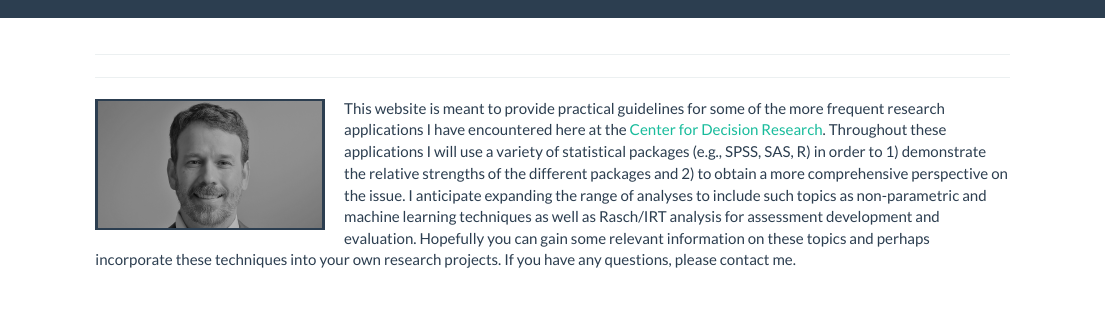
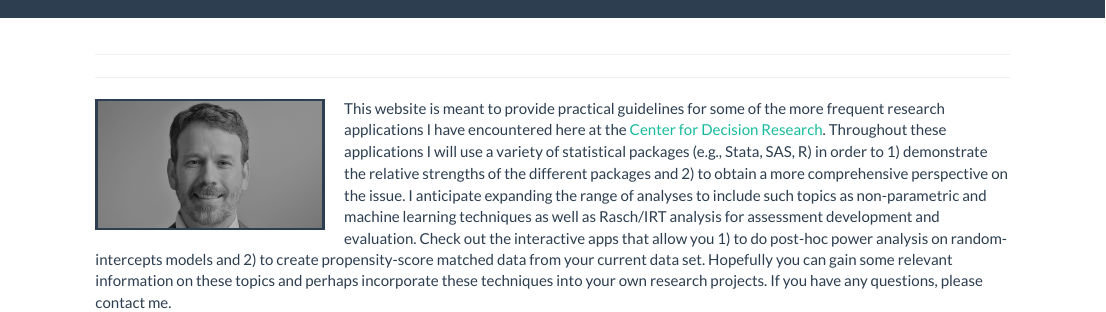
Before and after one commit to Benjamin-Loison/mvbrow20.github.io, an R Markdown document (index.Rmd): the page in a window 1100 px wide, from its top. Rendered offline with R 4.5, knitr and Pandoc, with nearby package versions; a font, style sheet, LaTeX package, included part or bibliography that could not be used is replaced or left out.

Commit message:
Third Commit

```diff
--- a/_site.yml
+++ b/_site.yml
@@ -21,6 +21,10 @@ navbar:
           href: LogisticRegressionRareEvents.html
         - text: "Pixel-Based Analysis in Python"
           href: PearsonCorrelationPixelAnalysis.html
+        - text: "App to Determine Post-Hoc Power Analysis for Rando-Intercept Model"
+          href: https://mbrow20.shinyapps.io/shinyPowerMarkDownJuly172020/
+        - text: "App to Create Propensity-Score Matched Data"
+          href: https://mark-brow.shinyapps.io/PSCompleteAnalysisWithDownload/
 
   right:
     - icon: fa-envelope fa-lg
--- a/index.Rmd
+++ b/index.Rmd
@@ -7,4 +7,4 @@
 
 <img src="pictureme21.jpeg" style="width:25%; border:3px solid; margin-right: 20px" align="left">
 
-This website is meant to provide practical guidelines for some of the more frequent research applications I have encountered here at the [Center for Decision Research](https://research.chicagobooth.edu/cdr). Throughout these applications I will use a variety of statistical packages (e.g., SPSS, SAS, R) in order to 1) demonstrate the relative strengths of the different packages and 2) to obtain a more comprehensive perspective on the issue. I anticipate expanding the range of analyses to include such topics as non-parametric and machine learning techniques as well as Rasch/IRT analysis for assessment development and evaluation. Hopefully you can gain some relevant information on these topics and perhaps incorporate these techniques into your own research projects. If you have any questions, please contact me.
+This website is meant to provide practical guidelines for some of the more frequent research applications I have encountered here at the [Center for Decision Research](https://research.chicagobooth.edu/cdr). Throughout these applications I will use a variety of statistical packages (e.g., Stata, SAS, R) in order to 1) demonstrate the relative strengths of the different packages and 2) to obtain a more comprehensive perspective on the issue. I anticipate expanding the range of analyses to include such topics as non-parametric and machine learning techniques as well as Rasch/IRT analysis for assessment development and evaluation. Check out the interactive apps that allow you 1) to do post-hoc power analysis on random-intercepts models and 2) to create propensity-score matched data from your current data set. Hopefully you can gain some relevant information on these topics and perhaps incorporate these techniques into your own research projects. If you have any questions, please contact me.
```
Also changed, not shown: about.html, index.html.
